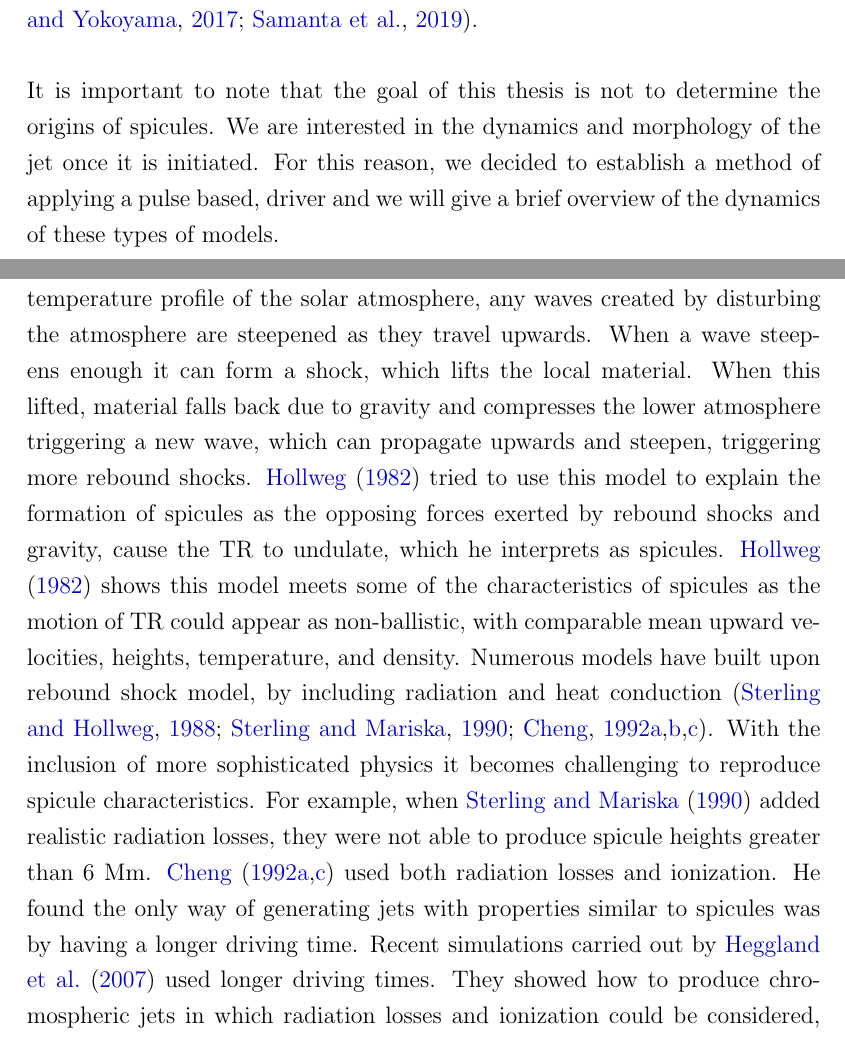
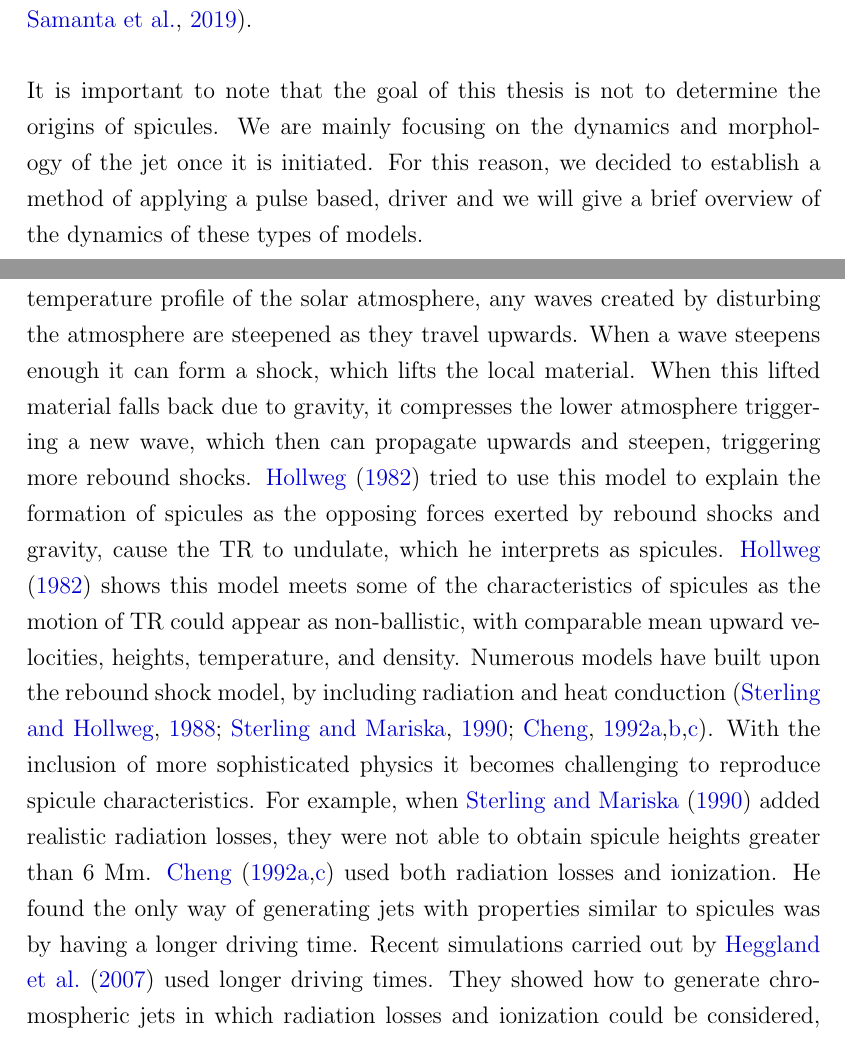
Before and after one commit to FinMacDov/Thesis_Numerical_mhd_investigation_of_the_microphysics_in_the_solar_atmosphere, a LaTeX thesis (thesis-Fionnlagh/chapter 1.5/chapter1.5_wip.tex): two parts of pages 1 and 2 of 17, joined at a grey line, cut so that both start at the same text. Compiled offline with pdfLaTeX.

Commit message:
more edits

```diff
--- a/thesis-Fionnlagh/chapter 1.5/chapter1.5_wip.tex
+++ b/thesis-Fionnlagh/chapter 1.5/chapter1.5_wip.tex
@@ -27,6 +27,7 @@
 \usepackage{pdflscape}
 \usepackage{xfrac}
 
+\usepackage{ulem}
 
 \usepackage{geometry}
  \geometry{
@@ -129,16 +130,16 @@
 \section{Brief Overview of Numerical Models}
 \label{sec:models}
 %------------------------------------------------------------------------------
-How these spicules are driven is one of the main issues currently facing solar physicists. The two main avenues of investigation for this phenomenon are observations and numerical simulations. Historically it has been challenging to spatially/temporally resolve spicular structures and the properties on which to base models have been unclear. This has led to a plethora of theoretical models. These models have been reviewed by \cite{Sterling_2000SoPh} and \cite{Aschwanden2019ASSL}, and can broadly be split into the following categories: pressure/velocity pulse in lower/upper chromosphere leading to formation of shocks \citep{Shibata1982,Suematsu1982SoPh7599S,Hollweg1982ApJ257345H,Sterling1990ApJ349647S,Heggland2007ApJ6661277H,kuzma2017ApJ84978K}, p-mode leakage \citep{Pontieu2004Natur},  \Alfven waves which can non-linearly couple and form shocks \citep{Hollweg1982SoPh7535H,Hollweg1992ApJ389731H, Kudoh1999ApJ514493K, Matsumoto2010ApJ7101857M}, magnetic reconnection \citep{Yokoyama1995Natur37542Y,Yokoyama1996PASJ48353Y, Archontis2005ApJ6351299A, Pontieu2007PASJ,Isobe2008ApJ679L57I,Nishizuka2008ApJ683L83N,Sterling2010ApJ,Gonz2017ApJ,Gonz2018arXiv180704224G,Gonz2018ApJ856176G}, joule heating due to ion-neutral collisional dampening \citep{Haerendel1992Natur360241H,James2003AA}, MHD kink waves \citep{Kukhianidze2006AA}, and vortical flows which lead to torsional \Alfven waves that drives spicules \citep{Iijima2017ApJ,Samanta2019Sci}. \np
+How spicules are driven is one of the main issues currently facing solar physicists. The two main avenues of investigation for this phenomenon are observations and numerical simulations. Historically, it has been challenging to spatially/temporally resolve spicular structures and the properties on which to base models have been unclear. This has led to a plethora of numerical models. These models have been reviewed by \cite{Sterling_2000SoPh} and \cite{Aschwanden2019ASSL}, and can broadly be split into the following categories: pressure/velocity pulse in lower/upper chromosphere leading to formation of shocks \citep{Shibata1982,Suematsu1982SoPh7599S,Hollweg1982ApJ257345H,Sterling1990ApJ349647S,Heggland2007ApJ6661277H,kuzma2017ApJ84978K}, p-mode leakage \citep{Pontieu2004Natur},  \Alfven waves which can non-linearly couple and form shocks \citep{Hollweg1982SoPh7535H,Hollweg1992ApJ389731H, Kudoh1999ApJ514493K, Matsumoto2010ApJ7101857M}, magnetic reconnection \citep{Yokoyama1995Natur37542Y,Yokoyama1996PASJ48353Y, Archontis2005ApJ6351299A, Pontieu2007PASJ,Isobe2008ApJ679L57I,Nishizuka2008ApJ683L83N,Sterling2010ApJ,Gonz2017ApJ,Gonz2018arXiv180704224G,Gonz2018ApJ856176G}, joule heating due to ion-neutral collisional dampening \citep{Haerendel1992Natur360241H,James2002AA393L11J,James2003AA,Erd2004AA4271055E}, MHD kink waves \citep{Kukhianidze2006AA}, and vortical flows which lead to torsional \Alfven waves that drives spicules \citep{Iijima2017ApJ,Samanta2019Sci}. \np
 %
-It is important to note that the goal of this thesis is not to determine the origins of spicules. We are interested in the dynamics and morphology of the jet once it is initiated. For this reason, we decided to establish a method of applying a pulse based, driver and we will give a brief overview of the dynamics of these types of models.
+It is important to note that the goal of this thesis is not to determine the origins of spicules. We are mainly focusing on the dynamics and morphology of the jet once it is initiated. For this reason, we decided to establish a method of applying a pulse based, driver and we will give a brief overview of the dynamics of these types of models.
 %------------------------------------------------------------------------------
 \subsection{Pulse models}
 \label{ssec:pulse_model}
 %------------------------------------------------------------------------------
 Pulse model simulations start with a form of energy deposition in the photosphere or chromosphere that drives material upwards from these regions into the corona. These types of numerical simulations originated in the 1980s, when \cite{Hollweg1982ApJ257345H} developed the rebound shock model which is triggered with a velocity pulse, \cite{Suematsu1982SoPh7599S} placed a pressure pulse in the lower atmosphere, and  \cite{Shibata1982} carried out simulations with pressure pulses in the upper chromosphere. \cite{Sterling_2000SoPh} breaks the velocity pulse into two categories; (i) strong pulse in the lower atmosphere, which covers the photosphere to the low chromosphere, produce initial upward velocities of $\sim 60\kms$ for initial velocities; (ii) weak pulse in the lower atmosphere i.e. the rebound shock model, which has upward velocities in the range of $\sim 1 \kms$. \np
 %
-\cite{Hollweg1982ApJ257345H} takes a weak pulse of $1\kms$ which is similar to velocities of granular motions at the base of his simulations. Due to the increasing temperature profile of the solar atmosphere, any waves created by disturbing the atmosphere are steepened as they travel upwards. When a wave steepens enough it can form a shock, which lifts the local material. When this lifted, material falls back due to gravity and compresses the lower atmosphere triggering a new wave, which can propagate upwards and steepen, triggering more rebound shocks. \cite{Hollweg1982ApJ257345H} tried to use this model to explain the formation of spicules as the opposing forces exerted by rebound shocks and gravity, cause the TR to undulate, which he interprets as spicules. \cite{Hollweg1982ApJ257345H} shows this model meets some of the characteristics of spicules as the motion of TR could appear as non-ballistic, with comparable mean upward velocities, heights, temperature, and density. Numerous models have built upon rebound shock model, by including radiation and heat conduction \citep{Sterling1988ApJ327950S, Sterling1990ApJ349647S, Cheng1992AA266549C, Cheng1992AA262581C, Cheng1992AA266537C}. With the inclusion of more sophisticated physics it becomes challenging to reproduce spicule characteristics. For example, when \cite{Sterling1990ApJ349647S} added realistic radiation losses, they were not able to produce spicule heights greater than $6~\rm{Mm}$. \cite{Cheng1992AA266549C, Cheng1992AA266537C} used both radiation losses and ionization. He found the only way of generating jets with properties similar to spicules was by having a longer driving time. Recent simulations carried out by \cite{Heggland2007ApJ6661277H} used longer driving times. They showed how to produce chromospheric jets in which radiation losses and ionization could be considered, by placing a monochromatic piston driver at the base of the simulation with velocities (driving times) in the range of $0.2-1.1\kms$ (180-360~\rm{s}). \np
+\cite{Hollweg1982ApJ257345H} takes a weak pulse of $1\kms$ which is similar to velocities of granular motions at the base of his simulations. Due to the increasing temperature profile of the solar atmosphere, any waves created by disturbing the atmosphere are steepened as they travel upwards. When a wave steepens enough it can form a shock, which lifts the local material. When this lifted material falls back due to gravity, it compresses the lower atmosphere triggering a new wave, which then can propagate upwards and steepen, triggering more rebound shocks. \cite{Hollweg1982ApJ257345H} tried to use this model to explain the formation of spicules as the opposing forces exerted by rebound shocks and gravity, cause the TR to undulate, which he interprets as spicules. \cite{Hollweg1982ApJ257345H} shows this model meets some of the characteristics of spicules as the motion of TR could appear as non-ballistic, with comparable mean upward velocities, heights, temperature, and density. Numerous models have built upon the rebound shock model, by including radiation and heat conduction \citep{Sterling1988ApJ327950S, Sterling1990ApJ349647S, Cheng1992AA266549C, Cheng1992AA262581C, Cheng1992AA266537C}. With the inclusion of more sophisticated physics it becomes challenging to reproduce spicule characteristics. For example, when \cite{Sterling1990ApJ349647S} added realistic radiation losses, they were not able to obtain spicule heights greater than $6~\rm{Mm}$. \cite{Cheng1992AA266549C, Cheng1992AA266537C} used both radiation losses and ionization. He found the only way of generating jets with properties similar to spicules was by having a longer driving time. Recent simulations carried out by \cite{Heggland2007ApJ6661277H} used longer driving times. They showed how to generate chromospheric jets in which radiation losses and ionization could be considered, by placing a monochromatic piston driver at the base of the simulation with velocities (driving times) in the range of $0.2-1.1\kms$ ($180-360~\rm{s}$). \np
 %
 \cite{Suematsu1982SoPh7599S} carried out a 1D HD numerical experiment using a strong pulse low in a stratified solar atmosphere. These pulses were initiated by enhancing the pressure ($p/p_0=1.1-5.0$, where $p_0$ is local atmospheric pressure) near the base of the simulation in the region of the photosphere to the low chromosphere ($0.00-0.75~\rm{Mm}$), with driving times of $5~\rm{mins}$. These parameters were chosen based on observations of bright points in the chromosphere which are thought to be linked to the presence of spicules \citep{Suematsu1995ApJ, Jess2012ApJ744L5J, Oxley_2020ApJ905168O}. The pressure enhancement leads to the formation of waves that steepen as they travel upwards. When a wave reaches the steep temperature gradient of the TR it produces strong bi-directional shock waves that lift the TR region. The material behind the perturbed TR is interpreted as a spicule. In this model, rebound shock will occur, but the main difference is that, it is the initial pressure pulse itself, not the rebound shock, that lifts the TR. This model can capture parts of the spicule properties, and results in cool spicules (approx. $10^4~\rm{k}$) with a density of $10^{-13}~\rm{g~cm^{-3}}$, and reaching heights of $3.7-14~\rm{Mm}$. Although the average rise velocity of the spicule of 30 km/s  is in the range of observed spicule speeds, in order to reach the upper end of possible spicule heights, the initial velocity of the top of the spicules must be in the range of 50 - 80 km/s, which is the higher limit of observed spicule velocities. These models were further investigated by \cite{Shibata1982SoPh78333S} and \cite{Shibata1982}, who both studied a wider range of pulse strengths ($1.5 \le p/p_0 \le 30$), a wider variety of pulse heights ($0.18-1.92$), placing the TR at different heights TR. In both studies, they find that if the length between the pressure pulse and TR is reduced then this results in shorter spicules. This is because the waves have less distance to traverse, therefore less atmosphere to steepen in, which causes the shocks to be weaker. \np
 %
```
Also changed, not shown: thesis-Fionnlagh/chapter 1.5/chapter1.5_wip.tex (7 more changed lines).
